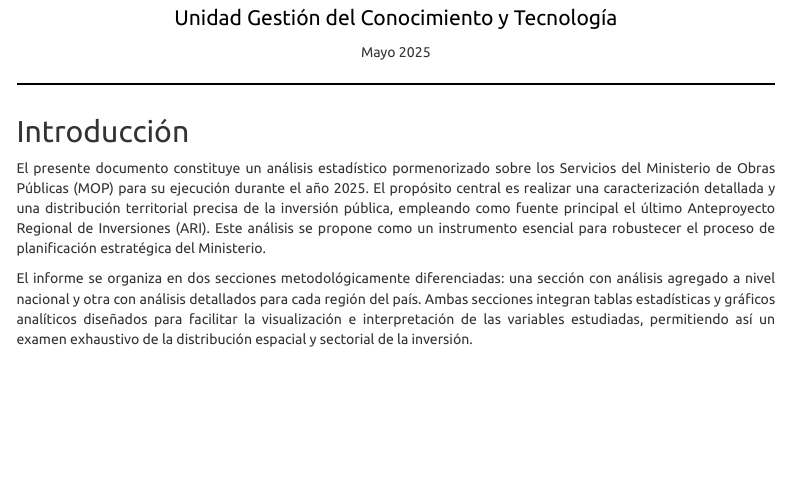
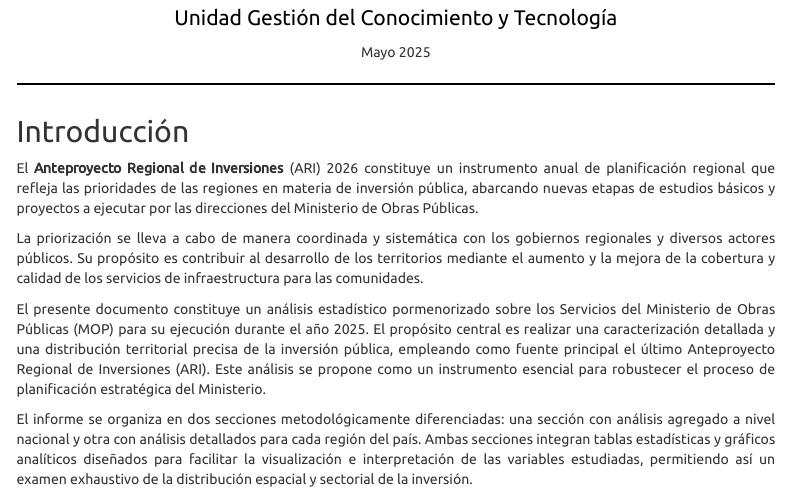
Before and after one commit to DspaceKimenMOP/ARI2026, an R Markdown document (Informe.Rmd): the page in a window 1100 px wide, from 500 px down. The pictures show the output file Informe.html that the author committed with the source, opened offline; menus at the side of the page are left out.

Commit message:
Add files via upload

```diff
--- a/Informe.Rmd
+++ b/Informe.Rmd
@@ -83,6 +83,10 @@ INV_2025 <- c(224800207, 229983379, 432649438, 302199814, 304850445, 289180766,
 ## Introducción
 
 <div style="text-align: justify;">
+El **Anteproyecto Regional de Inversiones** (ARI) 2026 constituye un instrumento anual de planificación regional que refleja las prioridades de las regiones en materia de inversión pública, abarcando nuevas etapas de estudios básicos y proyectos a ejecutar por las direcciones del Ministerio de Obras Públicas.
+
+La priorización se lleva a cabo de manera coordinada y sistemática con los gobiernos regionales y diversos actores públicos. Su propósito es contribuir al desarrollo de los territorios mediante el aumento y la mejora de la cobertura y calidad de los servicios de infraestructura para las comunidades.
+
 El presente documento constituye un análisis estadístico pormenorizado sobre los Servicios del Ministerio de Obras Públicas (MOP) para su ejecución durante el año 2025. El propósito central es realizar una caracterización detallada y una distribución territorial precisa de la inversión pública, empleando como fuente principal el último Anteproyecto Regional de Inversiones (ARI). Este análisis se propone como un instrumento esencial para robustecer el proceso de planificación estratégica del Ministerio.
 
 El informe se organiza en dos secciones metodológicamente diferenciadas: una sección con análisis agregado a nivel nacional y otra con análisis detallados para cada región del país. Ambas secciones integran tablas estadísticas y gráficos analíticos diseñados para facilitar la visualización e interpretación de las variables estudiadas, permitiendo así un examen exhaustivo de la distribución espacial y sectorial de la inversión.
```
Also changed, not shown: Informe.html.
